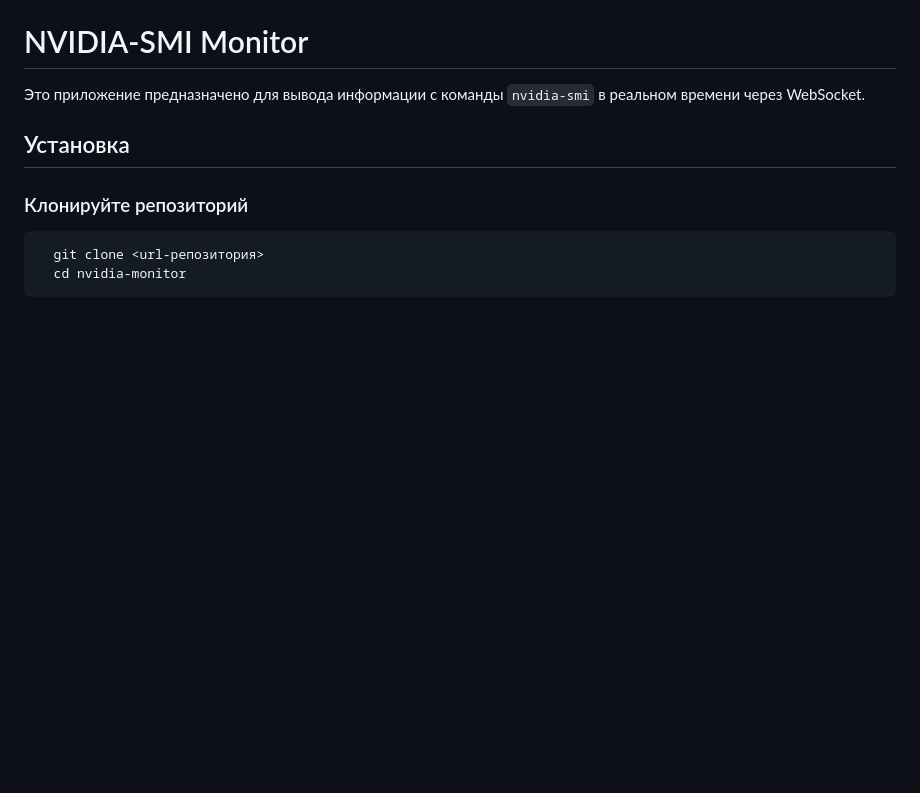
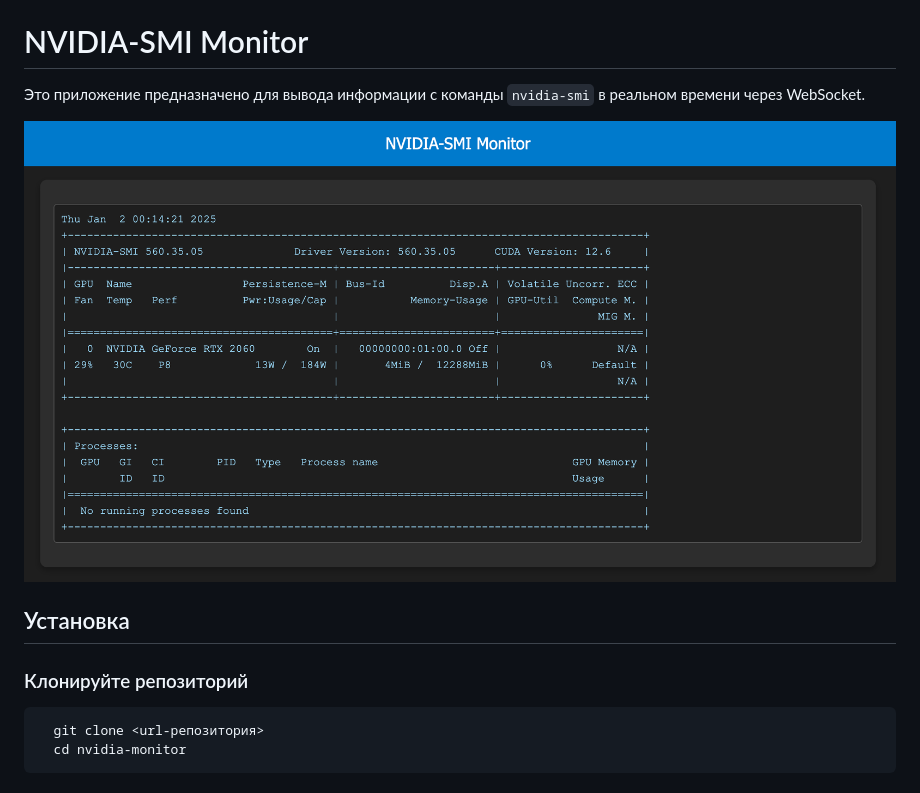
Before and after one commit to destroyandromeda/nvidia-monitor, a Markdown page: README.md, the part around the change. Drawn GitHub-style; pictures changed too: assets/example.png (added); blank space fills up the shorter version.

Commit message:
upd README.md

```diff
--- a/README.md
+++ b/README.md
@@ -1,6 +1,8 @@
 # NVIDIA-SMI Monitor
 
 Это приложение предназначено для вывода информации с команды `nvidia-smi` в реальном времени через WebSocket.
+
+![Пример](./assets/example.png)
 
 ## Установка
 
```
